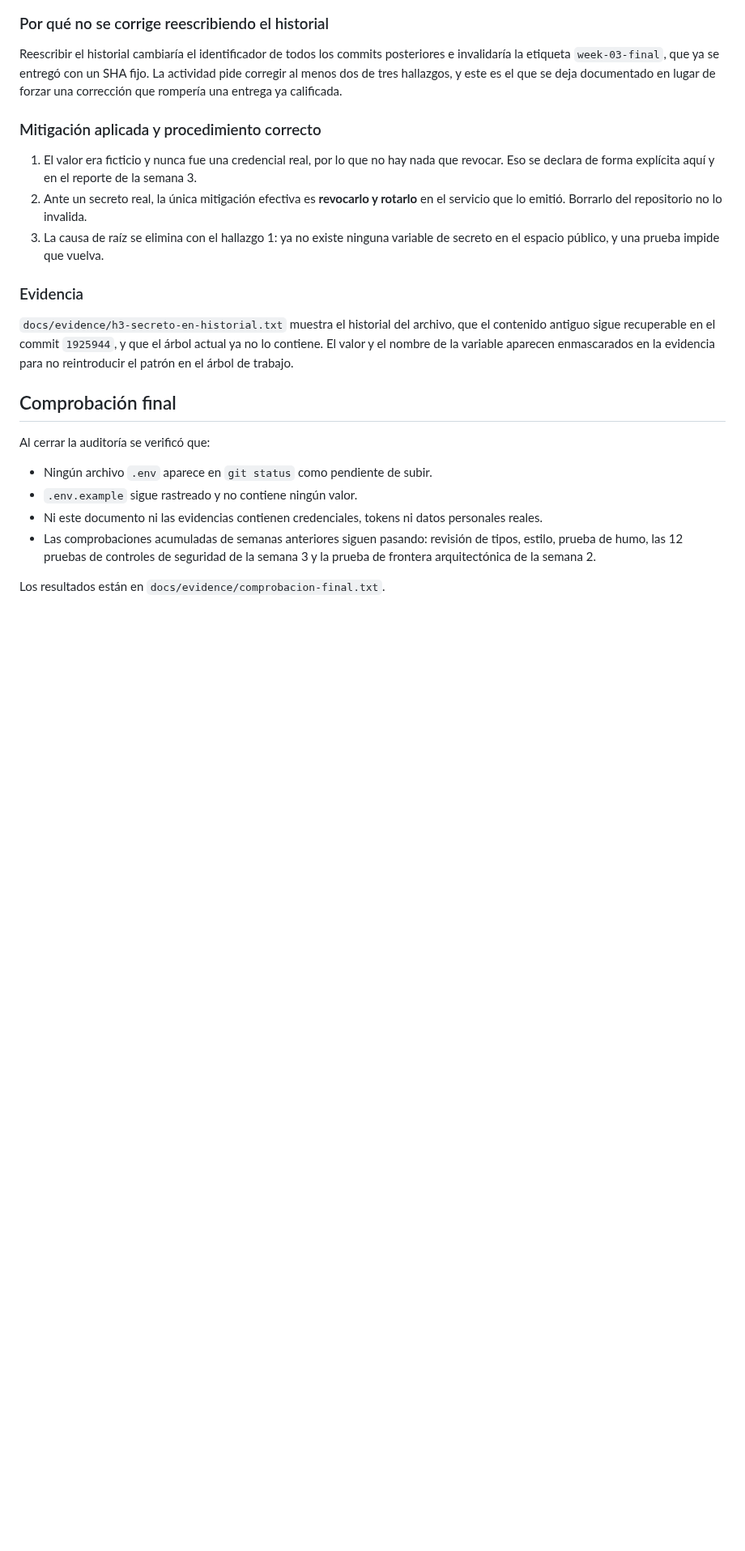
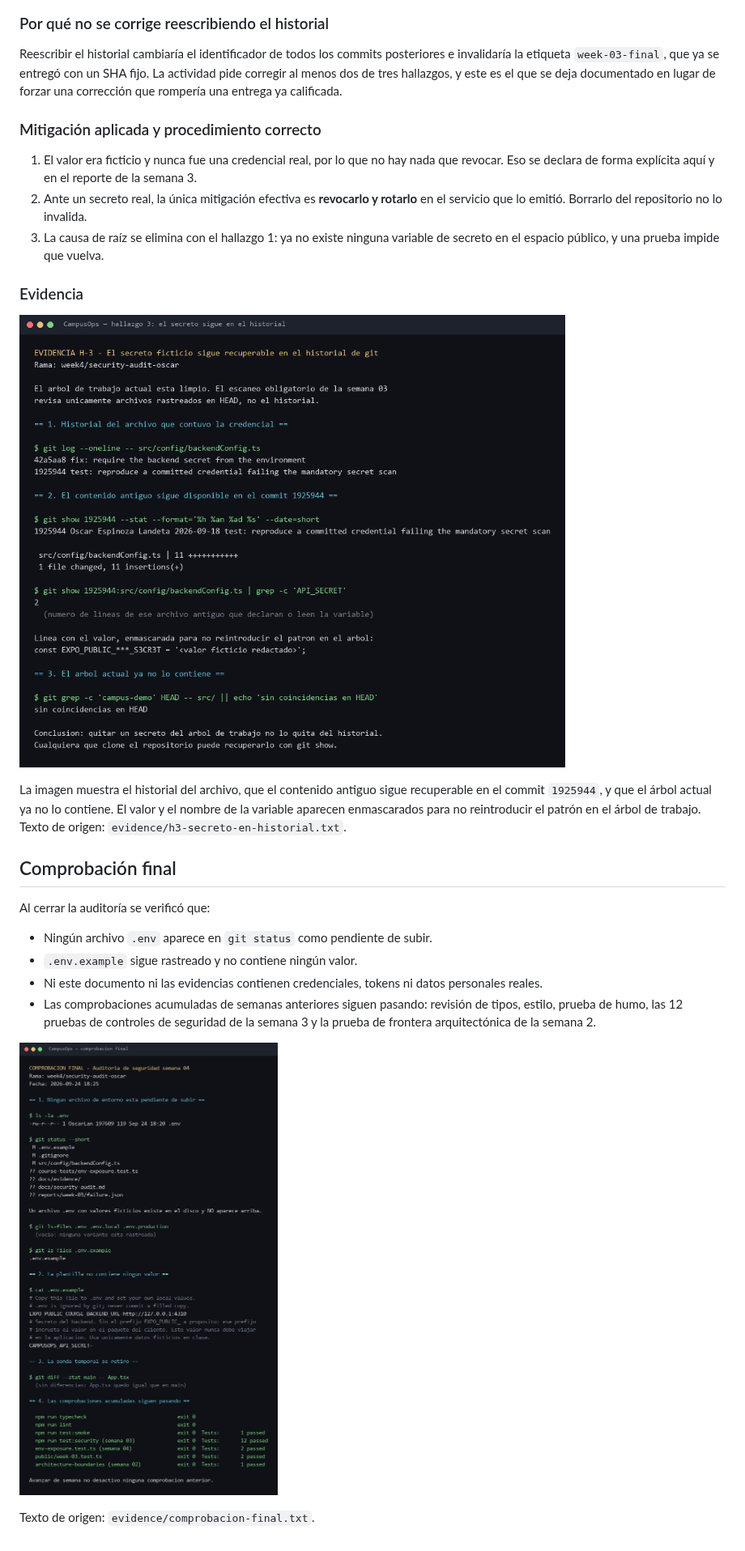
Before and after one commit to OscarEL1/CampusOPS-E03, a Markdown page: docs/security-audit.md, the part around one of its changes. Shown at 81% size. Rendered like a GitHub page; pictures changed too: docs/evidence/comprobacion-final.png (added), docs/evidence/hallazgo-3-secreto-en-historial.png (added); blank space fills up the shorter version.

```diff
--- a/docs/security-audit.md
+++ b/docs/security-audit.md
@@ -238,10 +245,12 @@ lugar de forzar una corrección que rompería una entrega ya calificada.
 
 ### Evidencia
 
-`docs/evidence/h3-secreto-en-historial.txt` muestra el historial del archivo, que el
-contenido antiguo sigue recuperable en el commit `1925944`, y que el árbol actual ya no
-lo contiene. El valor y el nombre de la variable aparecen enmascarados en la evidencia
-para no reintroducir el patrón en el árbol de trabajo.
+![El secreto sigue en el historial](evidence/hallazgo-3-secreto-en-historial.png)
+
+La imagen muestra el historial del archivo, que el contenido antiguo sigue recuperable
+en el commit `1925944`, y que el árbol actual ya no lo contiene. El valor y el nombre de
+la variable aparecen enmascarados para no reintroducir el patrón en el árbol de trabajo.
+Texto de origen: `evidence/h3-secreto-en-historial.txt`.
 
 ## Comprobación final
 
@@ -255,4 +264,6 @@ Al cerrar la auditoría se verificó que:
   tipos, estilo, prueba de humo, las 12 pruebas de controles de seguridad de la semana
   3 y la prueba de frontera arquitectónica de la semana 2.
 
-Los resultados están en `docs/evidence/comprobacion-final.txt`.
+![Comprobación final](evidence/comprobacion-final.png)
+
+Texto de origen: `evidence/comprobacion-final.txt`.
```
Also changed, not shown: other parts of docs/security-audit.md (+30 -23 lines), docs/evidence/hallazgo-1-correccion-verificada.png (added), docs/evidence/hallazgo-1-secreto-en-el-paquete.png (added), docs/evidence/hallazgo-2-gitignore-env.png (added), 1 other file.
